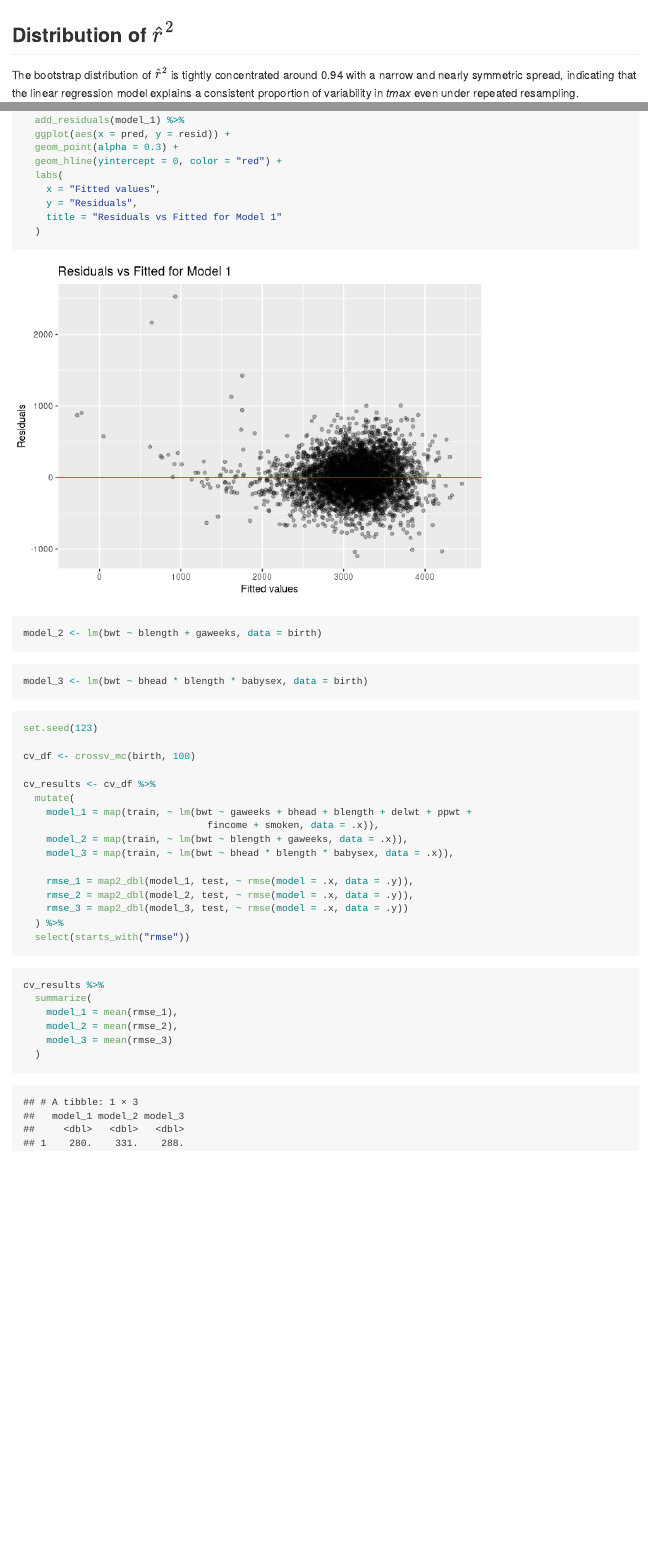
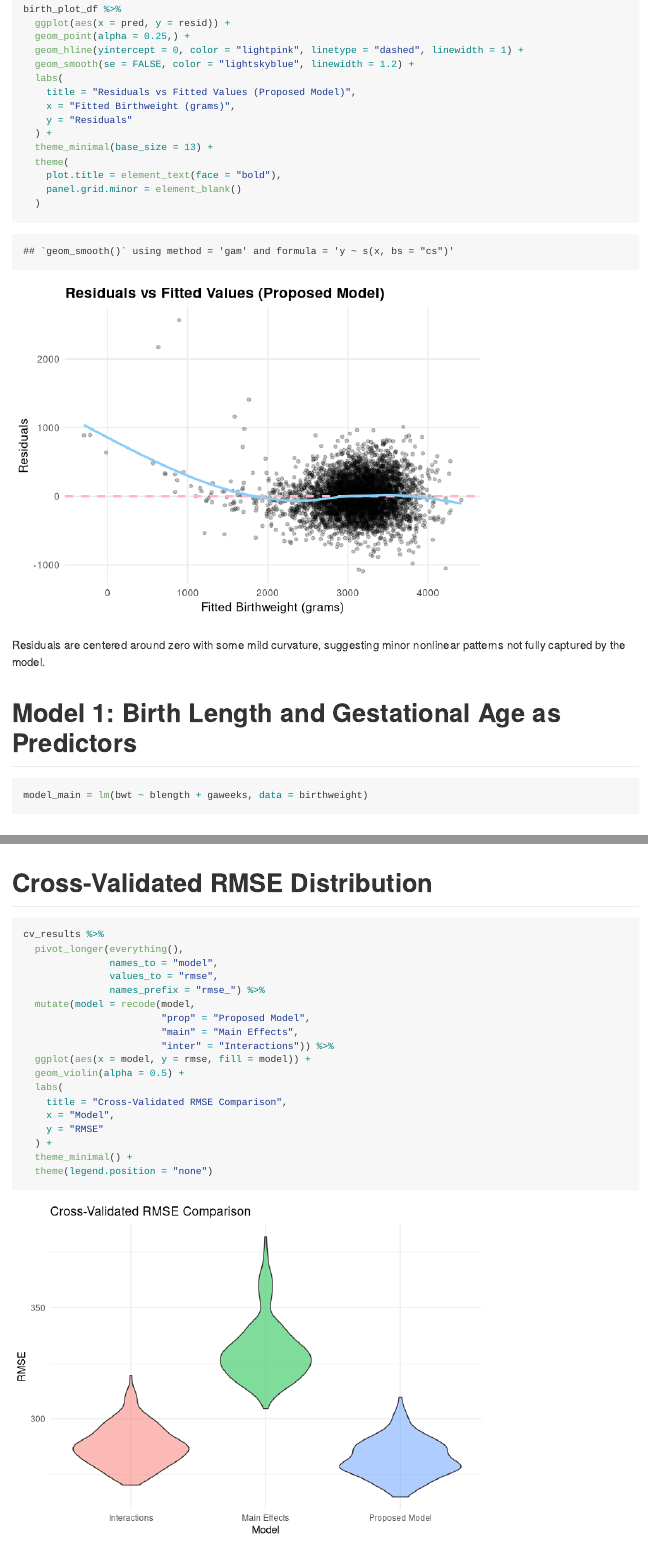
Before and after one commit to XiuhongFan/p8105_hw6_xf2302, an R Markdown document (p8105_hw6_xf2302.Rmd): the page in a window 1100 px wide, from 5970 px down before the commit and from 8090 px down after it, and a second part further down, joined at a grey line. Rendered offline with R 4.5, knitr and Pandoc, with nearby package versions; some code elsewhere in the file could not run offline; column names are cleaned by a stand-in for the janitor package.

Commit message:
problem3

````diff
--- a/p8105_hw6_xf2302.Rmd
+++ b/p8105_hw6_xf2302.Rmd
@@ -216 +222,0 @@ birth %>%
-  add_residuals(model_1) %>%
@@ -217,14 +228,24 @@ birth %>%
+birth_plot_df %>%
   ggplot(aes(x = pred, y = resid)) +
-  geom_point(alpha = 0.3) +
-  geom_hline(yintercept = 0, color = "red") +
+  geom_point(alpha = 0.25,) +
+  geom_hline(yintercept = 0, color = "lightpink", linetype = "dashed", linewidth = 1) +
+  geom_smooth(se = FALSE, color = "lightskyblue", linewidth = 1.2) +
   labs(
-    x = "Fitted values",
-    y = "Residuals",
-    title = "Residuals vs Fitted for Model 1"
+    title = "Residuals vs Fitted Values (Proposed Model)",
+    x = "Fitted Birthweight (grams)",
+    y = "Residuals"
+  ) +
+  theme_minimal(base_size = 13) +
+  theme(
+    plot.title = element_text(face = "bold"),
+    panel.grid.minor = element_blank()
   )
 ```
+
+Residuals are centered around zero with some mild curvature, suggesting minor nonlinear patterns not fully captured by the model.
+
+# Model 1: Birth Length and Gestational Age as Predictors
 ```{r}
-model_2 <- lm(bwt ~ blength + gaweeks, data = birth)
-
+model_main = lm(bwt ~ blength + gaweeks, data = birthweight)
 ```
 
@@ -231,4 +253,4 @@ model_2 <- lm(bwt ~ blength + gaweeks, data = birth)
 ```{r}
-model_3 <- lm(bwt ~ bhead * blength * babysex, data = birth)
+model_inter = lm(bwt ~ bhead * blength * babysex, data = birthweight)
 ```
 
@@ -236,15 +258,11 @@ model_3 <- lm(bwt ~ bhead * blength * babysex, data = birth)
 ```{r}
 set.seed(123)
 
-cv_df <- crossv_mc(birth, 100)
+cv_df = crossv_mc(birthweight, 200)
 
-cv_results <- cv_df %>%
+cv_results =
+  cv_df %>%
   mutate(
-    model_1 = map(train, ~ lm(bwt ~ gaweeks + bhead + blength + delwt + ppwt +
-                                fincome + smoken, data = .x)),
-    model_2 = map(train, ~ lm(bwt ~ blength + gaweeks, data = .x)),
-    model_3 = map(train, ~ lm(bwt ~ bhead * blength * babysex, data = .x)),
+    train = map(train, as_tibble),
+    test  = map(test,  as_tibble),
 
-    rmse_1 = map2_dbl(model_1, test, ~ rmse(model = .x, data = .y)),
-    rmse_2 = map2_dbl(model_2, test, ~ rmse(model = .x, data = .y)),
-    rmse_3 = map2_dbl(model_3, test, ~ rmse(model = .x, data = .y))
@@ -255,8 +293,21 @@ cv_results <- cv_df %>%
+# Cross-Validated RMSE Distribution
 ```{r}
 cv_results %>%
-  summarize(
-    model_1 = mean(rmse_1),
-    model_2 = mean(rmse_2),
-    model_3 = mean(rmse_3)
-  )
+  pivot_longer(everything(),
+               names_to = "model",
+               values_to = "rmse",
+               names_prefix = "rmse_") %>%
+  mutate(model = recode(model,
+                        "prop" = "Proposed Model",
+                        "main" = "Main Effects",
+                        "inter" = "Interactions")) %>%
+  ggplot(aes(x = model, y = rmse, fill = model)) +
+  geom_violin(alpha = 0.5) +
+  labs(
+    title = "Cross-Validated RMSE Comparison",
+    x = "Model",
+    y = "RMSE"
+  ) +
+  theme_minimal() +
+  theme(legend.position = "none")
 ```
````
Also changed, not shown: p8105_hw6_xf2302.md, p8105_hw6_xf2302_files/figure-gfm/unnamed-chunk-11-1.png (added), p8105_hw6_xf2302_files/figure-gfm/unnamed-chunk-16-1.png (added), p8105_hw6_xf2302_files/figure-gfm/unnamed-chunk-5-1.png (added), p8105_hw6_xf2302_files/figure-gfm/unnamed-chunk-6-1.png (added), p8105_hw6_xf2302_files/figure-gfm/unnamed-chunk-6-2.png (added), p8105_hw6_xf2302_files/figure-gfm/unnamed-chunk-7-1.png (added), p8105_hw6_xf2302_files/figure-gfm/unnamed-chunk-7-2.png (added), p8105_hw6_xf2302.Rmd (65 more changed lines), 1 other file.
